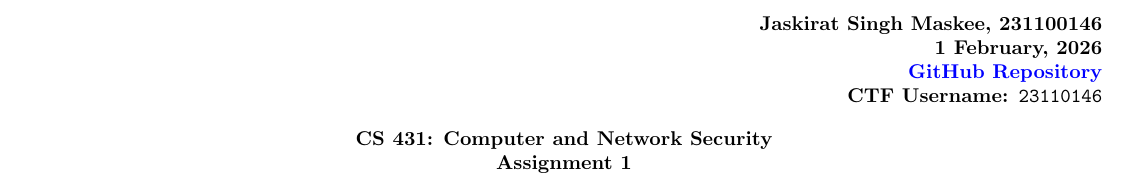
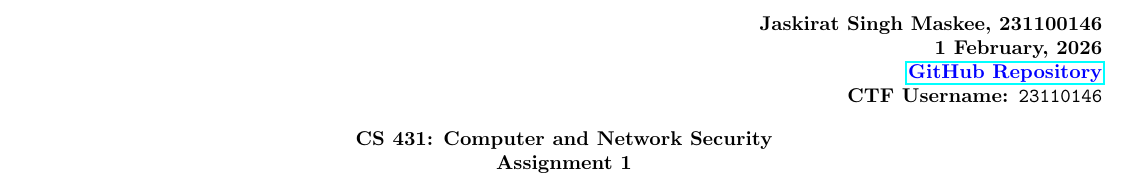
Before and after one commit to jsmaskeen/CS431-Assignments, a LaTeX document (writeup/main.tex): part of page 1 of 2, cut so that both start at the same text. Compiled offline with pdfLaTeX.

Commit message:
fix gh url

```diff
--- a/writeup/main.tex
+++ b/writeup/main.tex
@@ -50,7 +50,7 @@
 \begin{flushright}
 \textbf{Jaskirat Singh Maskee, 231100146 \\
 1 February, 2026\\
-{\color{blue}\href{}{GitHub Repository}}\\
+{\color{blue}\href{https://github.com/jsmaskeen/CS431-Assignments/tree/assn1}{GitHub Repository}}\\
 CTF Username: \texttt{23110146}}
 \end{flushright}
 
```
Also changed, not shown: writeup/main.pdf, 1 other file.
